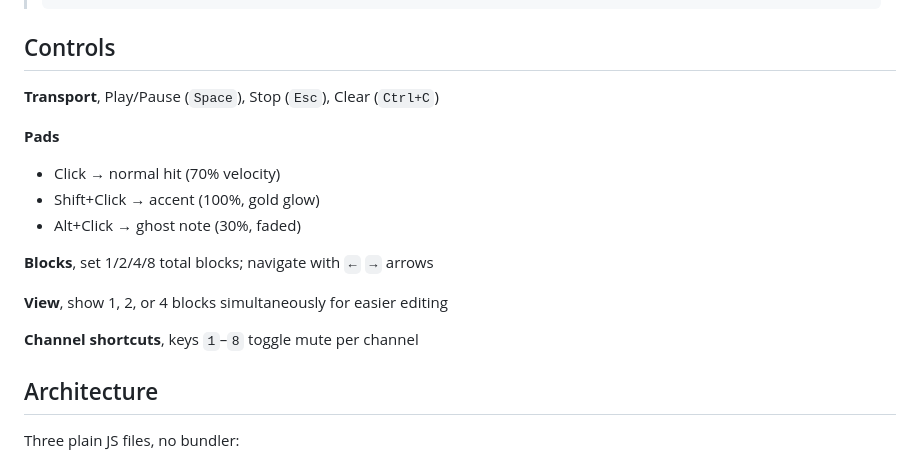
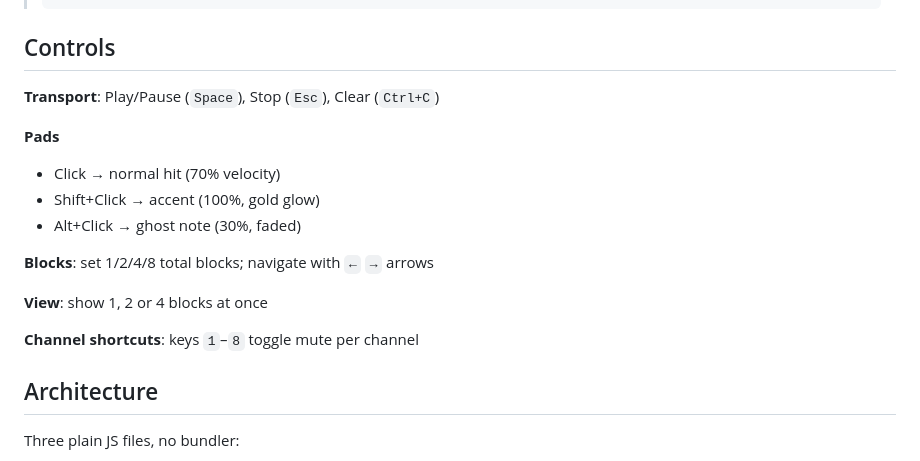
Before and after one commit to oskratch/drumnova, a Markdown page: README.md, the part around one of its changes. Drawn GitHub-style.

```diff
--- a/README.md
+++ b/README.md
@@ -36,18 +36,18 @@ A browser-based drum machine inspired by classic hardware sequencers like the TR
 
 ## Controls
 
-**Transport**, Play/Pause (`Space`), Stop (`Esc`), Clear (`Ctrl+C`)
+**Transport**: Play/Pause (`Space`), Stop (`Esc`), Clear (`Ctrl+C`)
 
 **Pads**
 - Click → normal hit (70% velocity)
 - Shift+Click → accent (100%, gold glow)
 - Alt+Click → ghost note (30%, faded)
 
-**Blocks**, set 1/2/4/8 total blocks; navigate with `←` `→` arrows
+**Blocks**: set 1/2/4/8 total blocks; navigate with `←` `→` arrows
 
-**View**, show 1, 2, or 4 blocks simultaneously for easier editing
+**View**: show 1, 2 or 4 blocks at once
 
-**Channel shortcuts**, keys `1`–`8` toggle mute per channel
+**Channel shortcuts**: keys `1`–`8` toggle mute per channel
 
 ## Architecture
 
```
Also changed, not shown: other parts of README.md (+20 -30 lines).
